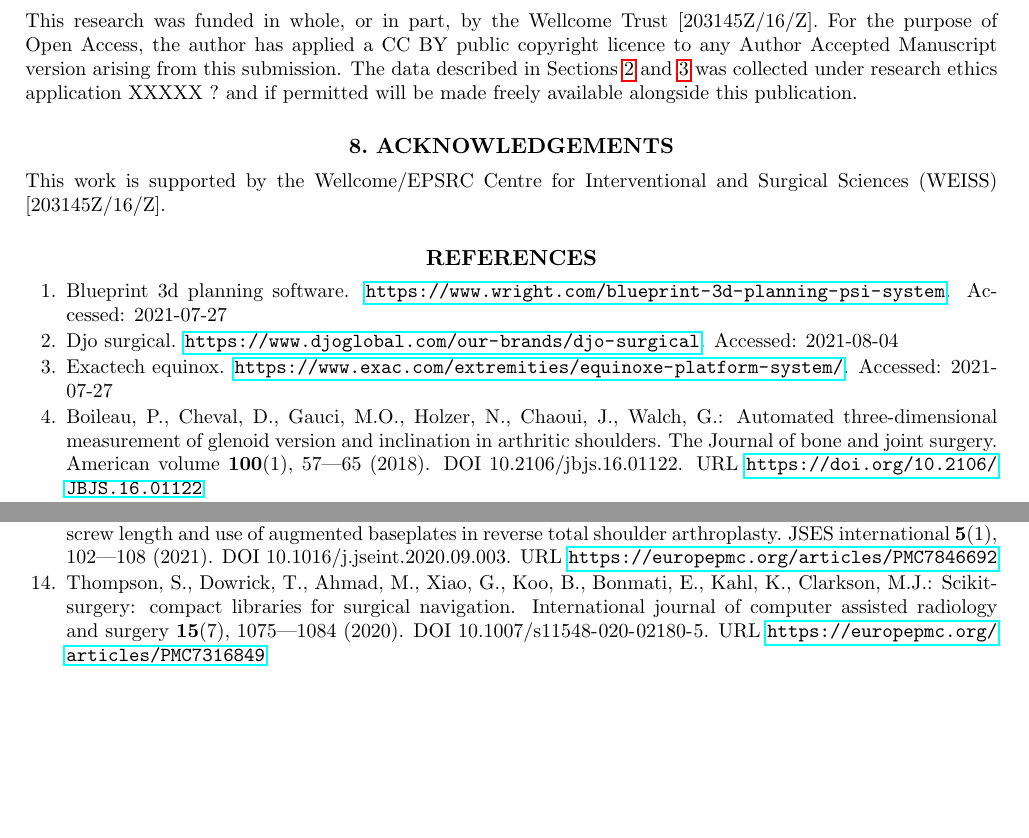
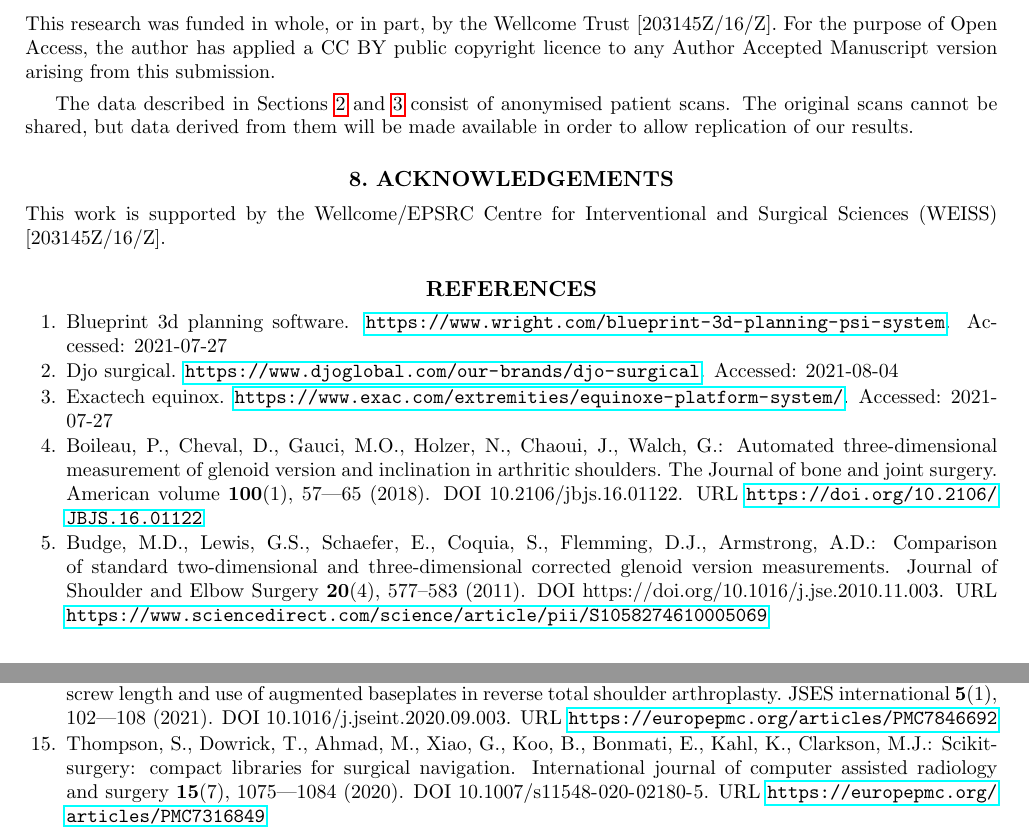
Before and after one commit to SciKit-Surgery/scikit-surgeryglenoid-paper, a LaTeX paper (surgeryglenoid-paper.tex, which reads acknowledgements.tex, surgeryglenoid-paper.bib): two parts of pages 2 and 3 of 3, joined at a grey line, cut so that both start at the same text, the shorter picture padded with empty space. Compiled offline with pdfLaTeX.

Commit message:
Added note re data

```diff
--- a/acknowledgements.tex
+++ b/acknowledgements.tex
@@ -4,9 +4,11 @@ This work has not been submitted for publication or presentation elsewhere.
 \section{Open Access and Open Data}
 This research was funded in whole, or in part, by the Wellcome Trust [203145Z/16/Z].
 For the purpose of Open Access, the author has applied a CC BY public copyright licence to any Author Accepted Manuscript version arising from this submission.
-The data described in Sections \ref{sec:methods} and \ref{sec:results} was collected under
-research ethics application XXXXX ? and if permitted will be made freely available alongside
-this publication.
+
+The data described in Sections \ref{sec:methods} and \ref{sec:results} consist
+of anonymised patient scans. The original scans cannot be shared, but
+data derived from them will be made available in order to allow replication
+of our results.
 
 \section{Acknowledgements}
 This work is supported by the Wellcome/EPSRC Centre for Interventional and Surgical Sciences (WEISS) [203145Z/16/Z].
--- a/surgeryglenoid-paper.bib
+++ b/surgeryglenoid-paper.bib
@@ -192,3 +192,14 @@ url="https://doi.org/10.1007/978-1-4614-7657-3_19"
 	Abstract = {&lt;h4&gt;Purpose&lt;/h4&gt;Image-guided surgery (IGS) is an integral part of modern neuro-oncology surgery. Navigated ultrasound provides the surgeon with reconstructed views of ultrasound data, but no commercial system presently permits its integration with other essential non-imaging-based intraoperative monitoring modalities such as intraoperative neuromonitoring. Such a system would be particularly useful in skull base neurosurgery.&lt;h4&gt;Methods&lt;/h4&gt;We established functional and technical requirements of an integrated multi-modality IGS system tailored for skull base surgery with the ability to incorporate: (1) preoperative MRI data and associated 3D volume reconstructions, (2) real-time intraoperative neurophysiological data and (3) live reconstructed 3D ultrasound. We created an open-source software platform to integrate with readily available commercial hardware. We tested the accuracy of the system's ultrasound navigation and reconstruction using a polyvinyl alcohol phantom model and simulated the use of the complete navigation system in a clinical operating room using a patient-specific phantom model.&lt;h4&gt;Results&lt;/h4&gt;Experimental validation of the system's navigated ultrasound component demonstrated accuracy of [Formula: see text] and a frame rate of 25 frames per second. Clinical simulation confirmed that system assembly was straightforward, could be achieved in a clinically acceptable time of [Formula: see text] and performed with a clinically acceptable level of accuracy.&lt;h4&gt;Conclusion&lt;/h4&gt;We present an integrated open-source research platform for multi-modality IGS. The present prototype system was tailored for neurosurgery and met all minimum design requirements focused on skull base surgery. Future work aims to optimise the system further by addressing the remaining target requirements.},
 	URL = {https://europepmc.org/articles/PMC8295168},
 }
+
+@article{BUDGE2011577,
+title = {Comparison of standard two-dimensional and three-dimensional corrected glenoid version measurements},
+journal = {Journal of Shoulder and Elbow Surgery},
+volume = {20},
+number = {4},
+pages = {577-583},
+year = {2011},
+issn = {1058-2746},
+doi = {https://doi.org/10.1016/j.jse.2010.11.003},
+url = {https://www.sciencedirect.com/science/article/pii/S1058274610005069},
```
Also changed, not shown: surgeryglenoid-paper.bib (13 more changed lines).
